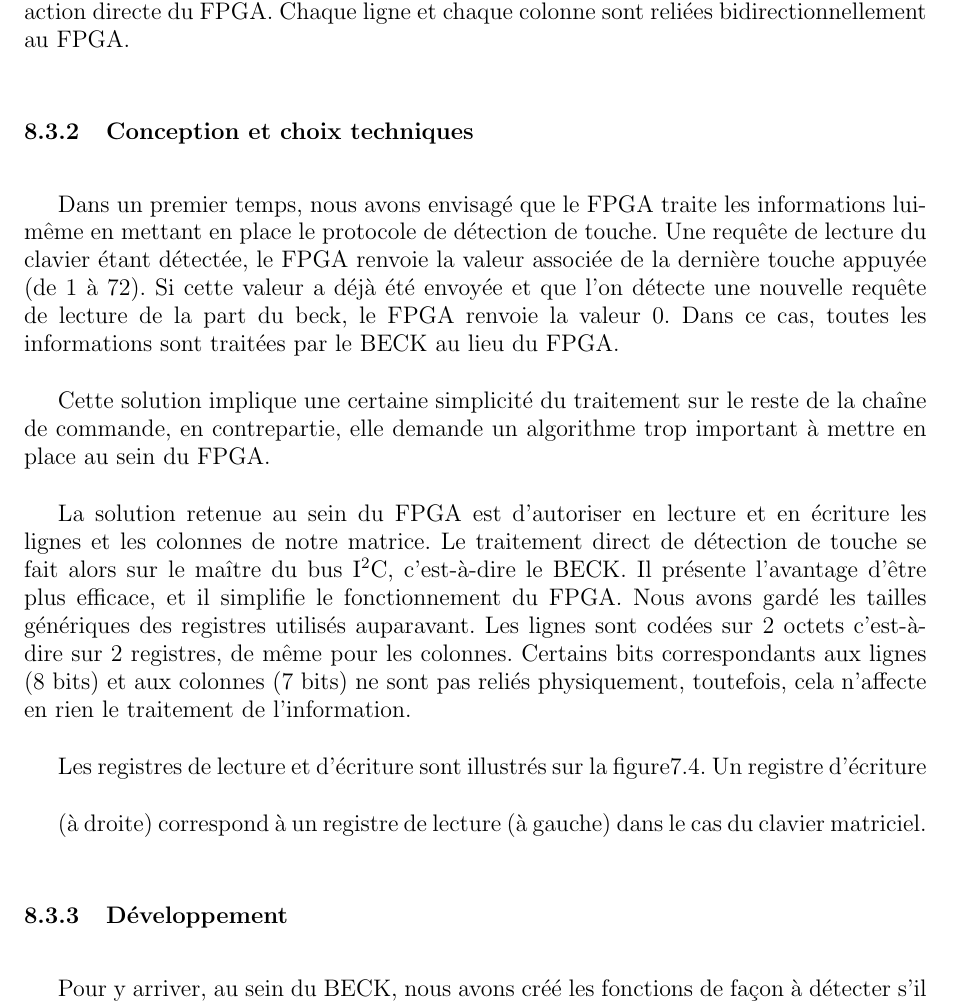
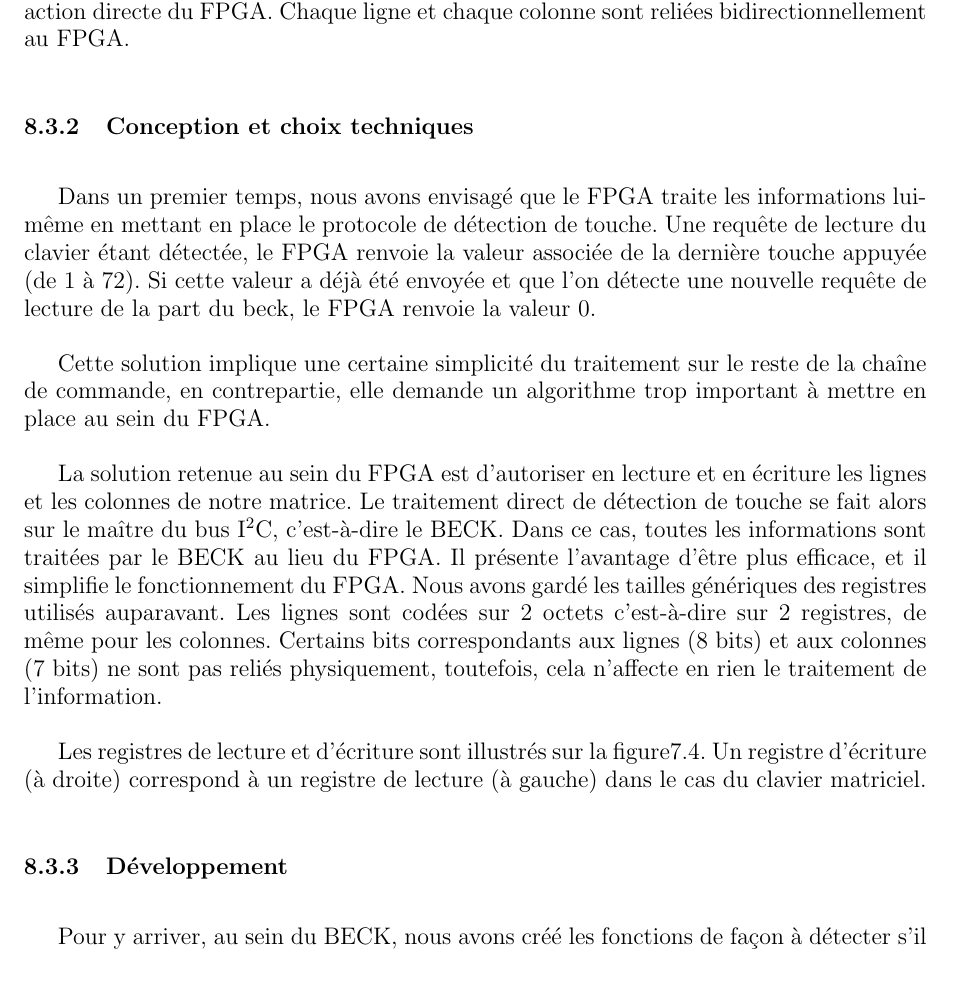
Before and after one commit to pipi/cockpitsim, a LaTeX document (doc/manual/rapport.tex, which reads doc/manual/capteur_et_actionneur.tex): part of page 54 of 72, cut so that both start at the same text. Compiled offline with pdfLaTeX; the source files are stored in an older character set and shown here as Unicode.

Commit message:
corrections mineures
plop

```diff
--- a/doc/manual/capteur_et_actionneur.tex
+++ b/doc/manual/capteur_et_actionneur.tex
@@ -247,24 +244,21 @@ ligne et chaque colonne sont reliées bidirectionnellement au FPGA.
 Dans un premier temps, nous avons envisagé que le FPGA traite les informations lui-même en mettant en place le
 protocole de détection de touche. Une requête de lecture du clavier étant détectée, le FPGA renvoie la valeur
 associée de la dernière touche appuyée (de 1 à 72). Si cette valeur a déjà été envoyée et que l'on détecte une
-nouvelle requête de lecture de la part du beck, le FPGA renvoie la valeur 0. Dans ce cas, toutes les informations
-sont traitées par le BECK au lieu du FPGA.
+nouvelle requête de lecture de la part du beck, le FPGA renvoie la valeur 0.
 
 Cette solution implique une certaine simplicité du traitement sur le reste de la chaîne de commande, en contrepartie,
 elle demande un algorithme trop important à mettre en place au sein du FPGA.
 
 La solution retenue au sein du FPGA est d'autoriser en lecture et en écriture les lignes et les colonnes de notre
-matrice. Le traitement direct de détection de touche se fait alors sur le maître du bus I$^2$C, c'est-à-dire le BECK.
+matrice. Le traitement direct de détection de touche se fait alors sur le maître du bus I$^2$C, c'est-à-dire le BECK. Dans ce cas, toutes les informations
+sont traitées par le BECK au lieu du FPGA.
 Il présente l'avantage d'être plus efficace, et il simplifie le fonctionnement du FPGA. Nous avons gardé les tailles
 génériques des registres utilisés auparavant. Les lignes sont codées sur 2 octets c'est-à-dire sur 2 registres, de
 même pour les colonnes. Certains bits correspondants aux lignes (8 bits) et aux colonnes (7 bits) ne sont pas reliés
 physiquement, toutefois, cela n'affecte en rien le traitement de l'information.
 
 
-Les registres de lecture et d'écriture sont illustrés sur la figure\ref{fig:SI2C_blink}. Un registre d'écriture
-
-
-(à droite) correspond à un registre de lecture (à gauche) dans le cas du clavier matriciel.
+Les registres de lecture et d'écriture sont illustrés sur la figure\ref{fig:SI2C_blink}. Un registre d'écriture (à droite) correspond à un registre de lecture (à gauche) dans le cas du clavier matriciel.
 
 \subsection{Développement}
 
```
Also changed, not shown: doc/manual/capteur_et_actionneur.tex (7 more changed lines).
